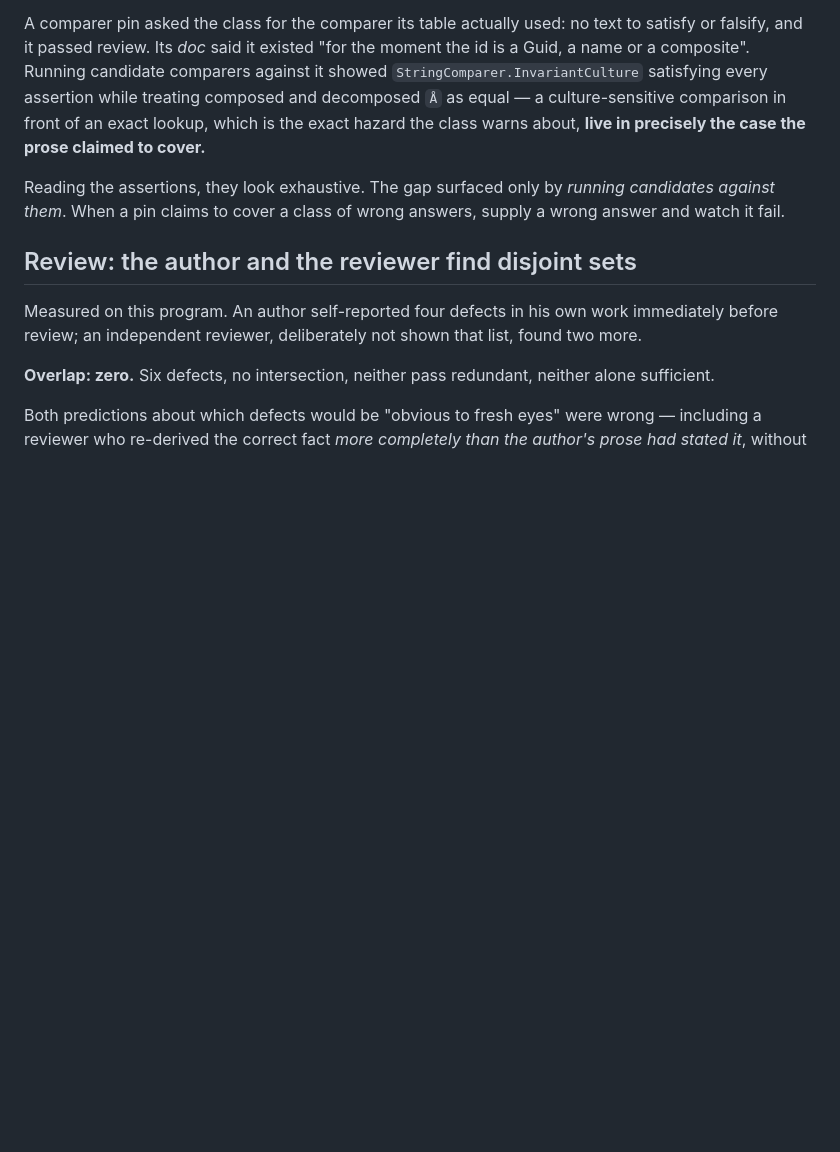
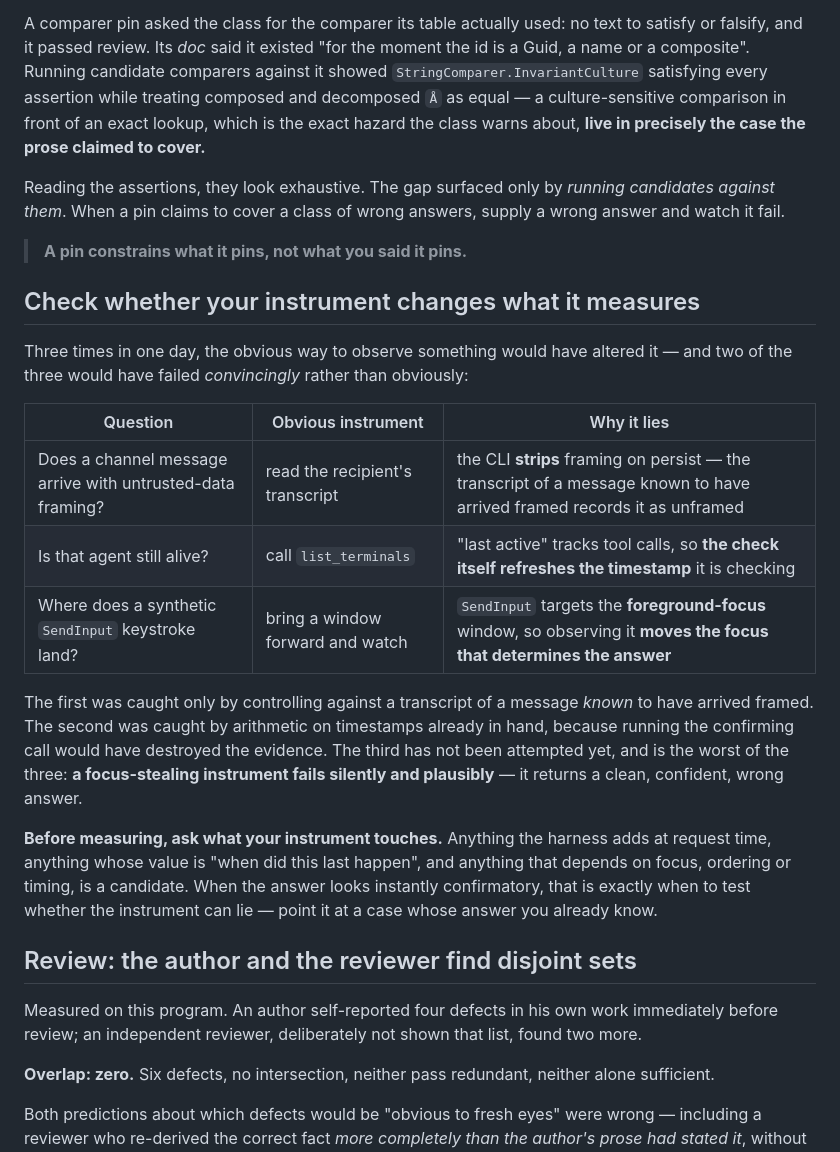
Before and after one commit to ClarionLive/multiterminal, a Markdown page: .claude/rules/verification-discipline.md, the part around the change. Drawn GitHub-style; blank space fills up the shorter version.

Commit message:
Three times in one day the obvious instrument would have changed what it measured
The pattern was already in the file twice as separate incidents and
neither was recognised as an instance of the other until an agent who
had been stood down noticed the through-line.

Does a channel message arrive with untrusted-data framing? Read the
transcript - which the CLI strips on persist, so a message known to have
arrived framed is recorded as unframed. Is that agent alive? Call
list_terminals - whose "last active" tracks tool calls, so the check
refreshes the timestamp it is checking. Where does a synthetic SendInput
keystroke land? Bring a window forward and watch - and SendInput targets
the foreground-focus window, so observing moves the focus that decides
the answer.

The first was caught by controlling against a transcript of a message
known to have arrived framed. The second by arithmetic on timestamps
already in hand, because running the confirming call would have
destroyed the evidence. The third has not been attempted and is the
worst: a focus-stealing instrument fails silently and plausibly rather
than obviously, returning a clean and confident wrong answer.

So the rule is to ask what the instrument touches before trusting what
it reports, and to point it at a case whose answer is already known when
the result looks instantly confirmatory.

Also folded in a one-line compression of the structural-pin entry, from
the agent who had drawn the same lesson from his own overgeneralisation
hours earlier: a pin constrains what it pins, not what you said it pins.

Co-Authored-By: Claude Opus 5 (1M context) <noreply@anthropic.com>

```diff
--- a/.claude/rules/verification-discipline.md
+++ b/.claude/rules/verification-discipline.md
@@ -232,6 +232,30 @@ precisely the case the prose claimed to cover.**
 Reading the assertions, they look exhaustive. The gap surfaced only by *running candidates against
 them*. When a pin claims to cover a class of wrong answers, supply a wrong answer and watch it fail.
 
+> **A pin constrains what it pins, not what you said it pins.**
+
+## Check whether your instrument changes what it measures
+
+Three times in one day, the obvious way to observe something would have altered it — and two of the
+three would have failed *convincingly* rather than obviously:
+
+| Question | Obvious instrument | Why it lies |
+|---|---|---|
+| Does a channel message arrive with untrusted-data framing? | read the recipient's transcript | the CLI **strips** framing on persist — the transcript of a message known to have arrived framed records it as unframed |
+| Is that agent still alive? | call `list_terminals` | "last active" tracks tool calls, so **the check itself refreshes the timestamp** it is checking |
+| Where does a synthetic `SendInput` keystroke land? | bring a window forward and watch | `SendInput` targets the **foreground-focus** window, so observing it **moves the focus that determines the answer** |
+
+The first was caught only by controlling against a transcript of a message *known* to have arrived
+framed. The second was caught by arithmetic on timestamps already in hand, because running the
+confirming call would have destroyed the evidence. The third has not been attempted yet, and is the
+worst of the three: **a focus-stealing instrument fails silently and plausibly** — it returns a
+clean, confident, wrong answer.
+
+**Before measuring, ask what your instrument touches.** Anything the harness adds at request time,
+anything whose value is "when did this last happen", and anything that depends on focus, ordering or
+timing, is a candidate. When the answer looks instantly confirmatory, that is exactly when to test
+whether the instrument can lie — point it at a case whose answer you already know.
+
 ## Review: the author and the reviewer find disjoint sets
 
 Measured on this program. An author self-reported four defects in his own work immediately before
```
